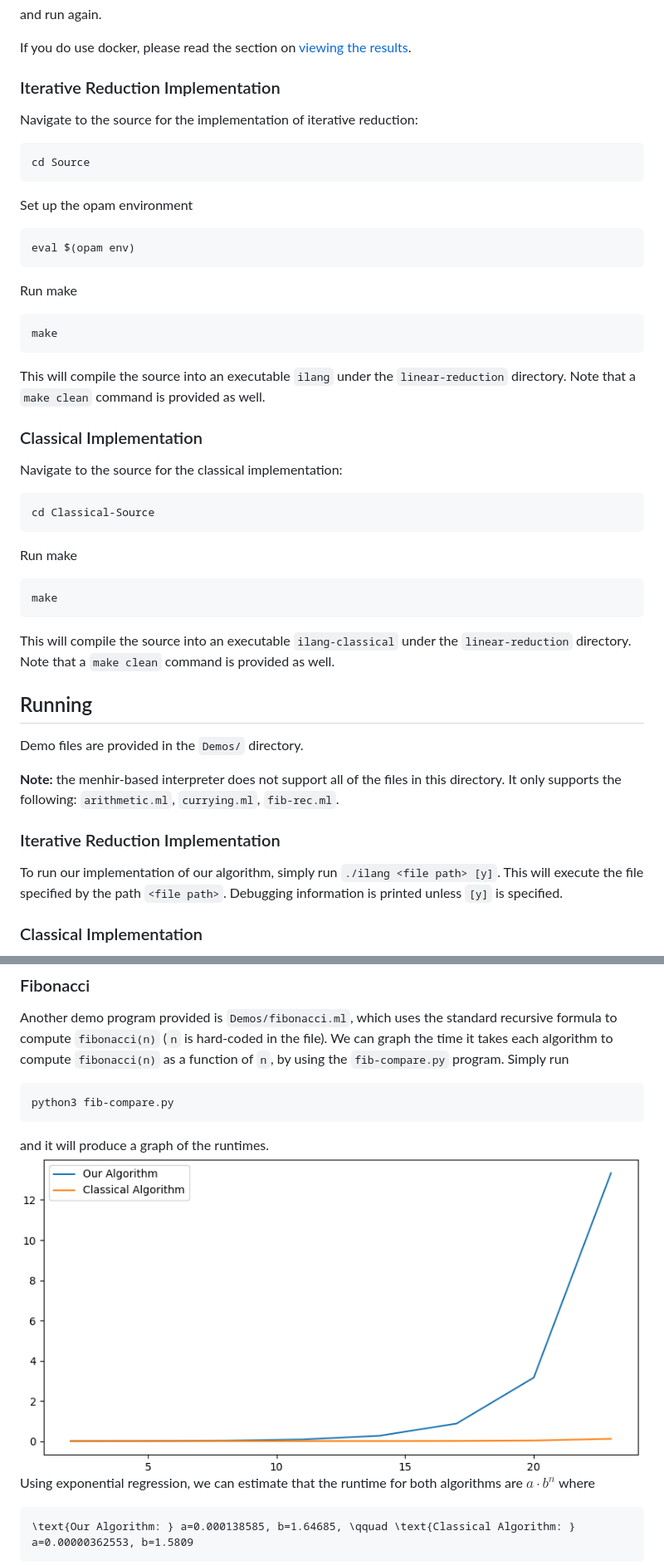
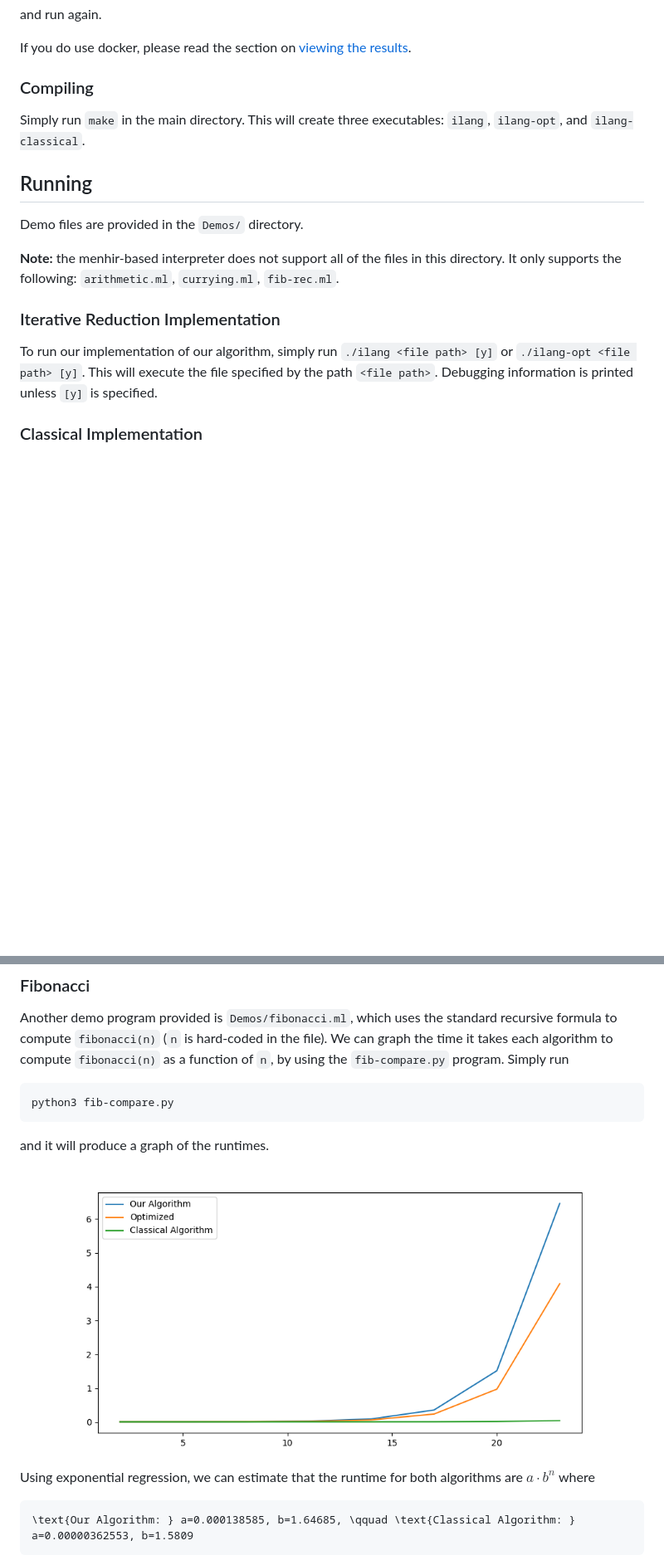
Before and after one commit to ari-feiglin/linear-reduction, a Markdown page: README.md, 2 parts joined by grey strips. Shown: that part at 83% size. GitHub-like rendering; pictures changed too: Docs/Images/fib.png; blank space fills up the shorter version.

Commit message:
Updated paper for optimization

````diff
--- a/README.md
+++ b/README.md
@@ -63,35 +63,10 @@ and run again.
 
 If you do use docker, please read the section on [viewing the results](#viewing-the-results).
 
-### Iterative Reduction Implementation
+### Compiling
 
-Navigate to the source for the implementation of iterative reduction:
-```sh
-cd Source
-```
-Set up the opam environment
-```sh
-eval $(opam env)
-```
-Run make
-```sh
-make
-```
-This will compile the source into an executable `ilang` under the `linear-reduction` directory.
-Note that a `make clean` command is provided as well.
-
-### Classical Implementation
-
-Navigate to the source for the classical implementation:
-```sh
-cd Classical-Source
-```
-Run make
-```sh
-make
-```
-This will compile the source into an executable `ilang-classical` under the `linear-reduction` directory.
-Note that a `make clean` command is provided as well.
+Simply run `make` in the main directory.
+This will create three executables: `ilang`, `ilang-opt`, and `ilang-classical`.
 
 ## Running
 
@@ -102,7 +77,7 @@ It only supports the following: `arithmetic.ml`, `currying.ml`, `fib-rec.ml`.
 
 ### Iterative Reduction Implementation
 
-To run our implementation of our algorithm, simply run `./ilang <file path> [y]`.
+To run our implementation of our algorithm, simply run `./ilang <file path> [y]` or `./ilang-opt <file path> [y]`.
 This will execute the file specified by the path `<file path>`.
 Debugging information is printed unless `[y]` is specified.
 
````
Also changed, not shown: Docs/Images/comparer.png (added), Docs/Images/expr-n-1.png (added), Docs/Images/expr-n-n.png (added), 4 other files.
